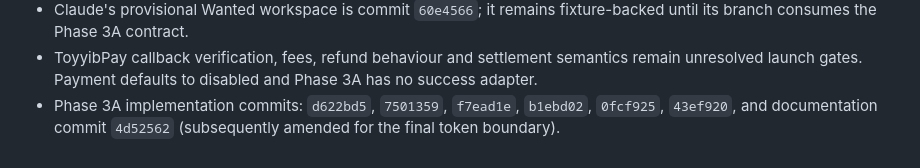
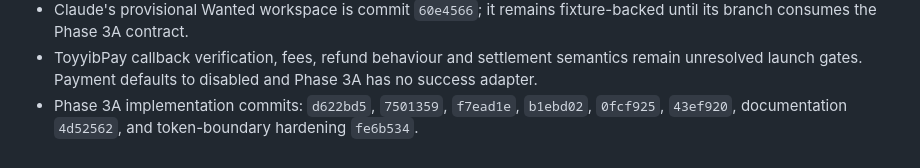
Before and after one commit to ReamyNadzri/bilik-kebal-2, a Markdown page: context/progress-tracker.md, the part around the change. Rendered like a GitHub page.

Commit message:
docs: record Phase 3A delivery commits

```diff
--- a/context/progress-tracker.md
+++ b/context/progress-tracker.md
@@ -104,4 +104,4 @@ Update this file after every meaningful implementation or specification change.
 - Local development has the verified `hunter.demo@vaultix.test` account; migrations and CI do not depend on this machine-only identity.
 - Claude's provisional Wanted workspace is commit `60e4566`; it remains fixture-backed until its branch consumes the Phase 3A contract.
 - ToyyibPay callback verification, fees, refund behaviour and settlement semantics remain unresolved launch gates. Payment defaults to disabled and Phase 3A has no success adapter.
-- Phase 3A implementation commits: `d622bd5`, `7501359`, `f7ead1e`, `b1ebd02`, `0fcf925`, `43ef920`, and documentation commit `4d52562` (subsequently amended for the final token boundary).
+- Phase 3A implementation commits: `d622bd5`, `7501359`, `f7ead1e`, `b1ebd02`, `0fcf925`, `43ef920`, documentation `4d52562`, and token-boundary hardening `fe6b534`.
```
